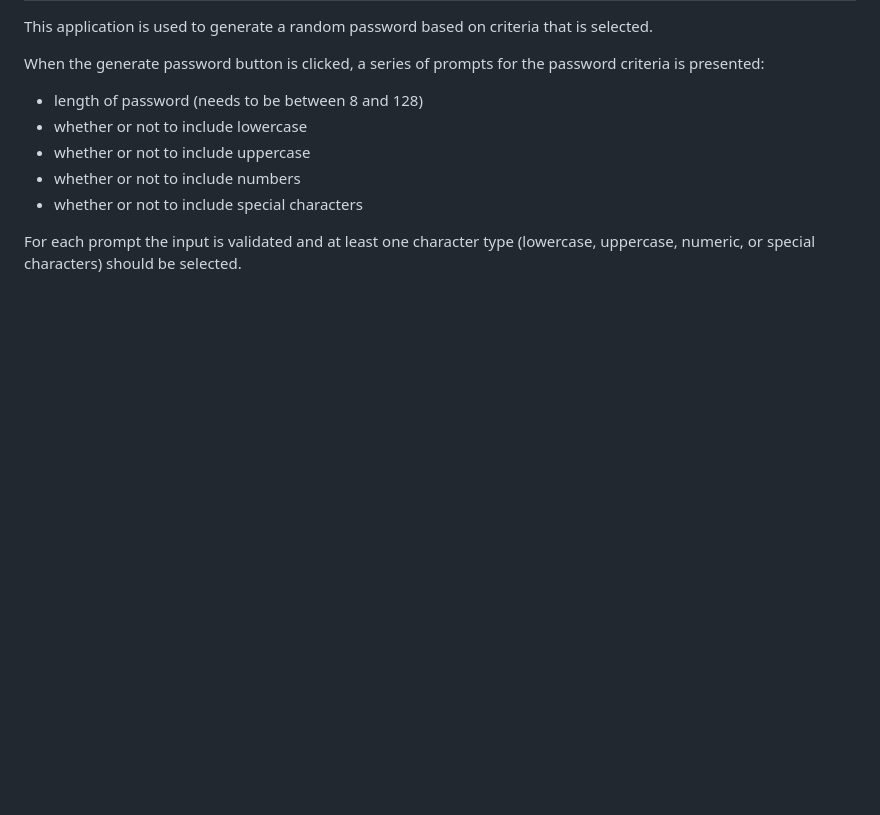
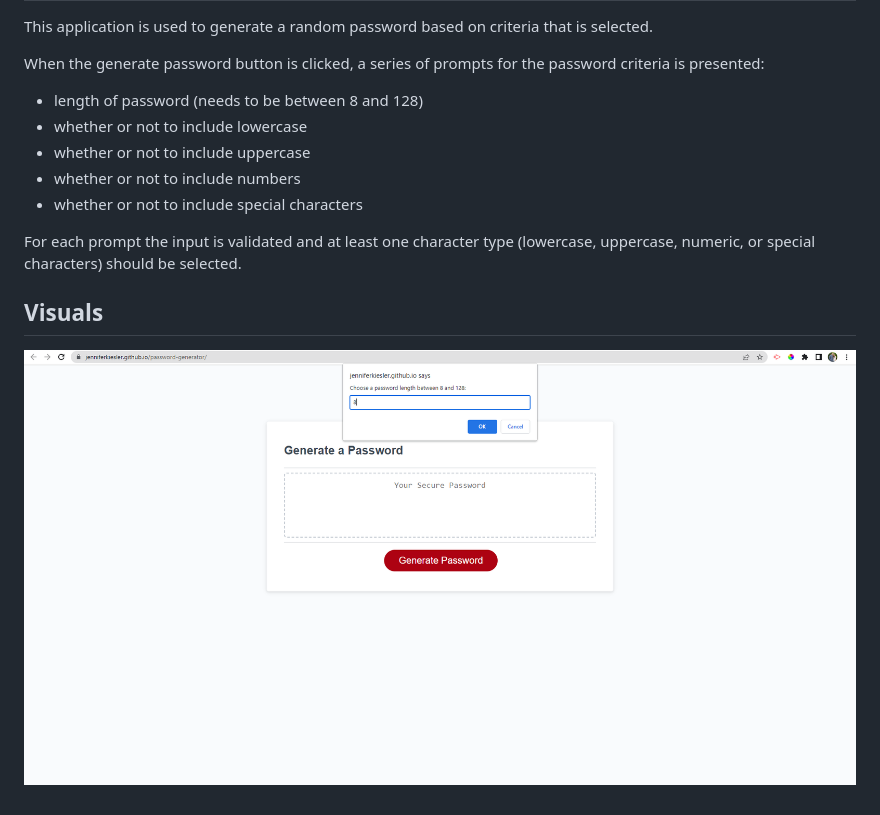
Before and after one commit to JenniferKiesler/password-generator, a Markdown page: README.md, the part around the change. Rendered like a GitHub page; pictures changed too: Develop/images/password-generator.png (added); blank space fills up the shorter version.

Commit message:
adds screenshot of first prompt to visuals section

```diff
--- a/README.md
+++ b/README.md
@@ -12,3 +12,7 @@ When the generate password button is clicked, a series of prompts for the passwo
 - whether or not to include special characters
 
 For each prompt the input is validated and at least one character type (lowercase, uppercase, numeric, or special characters) should be selected.
+
+## Visuals
+
+![Screenshot](Develop/images/password-generator.png)
```
